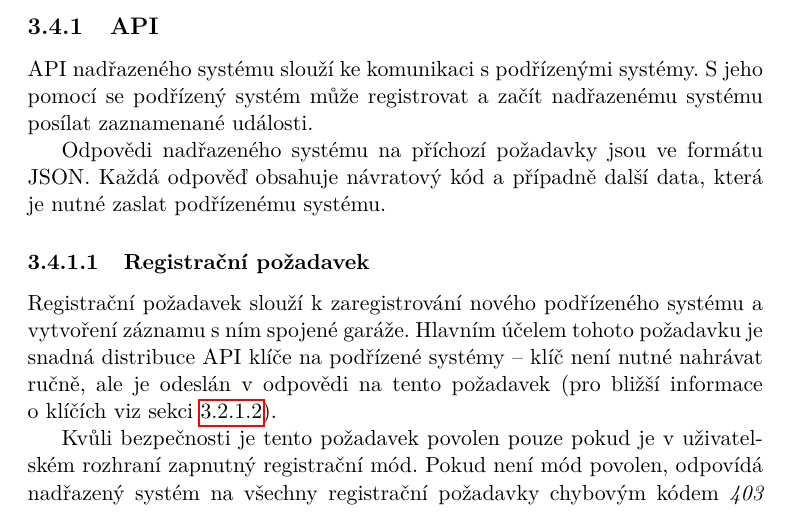
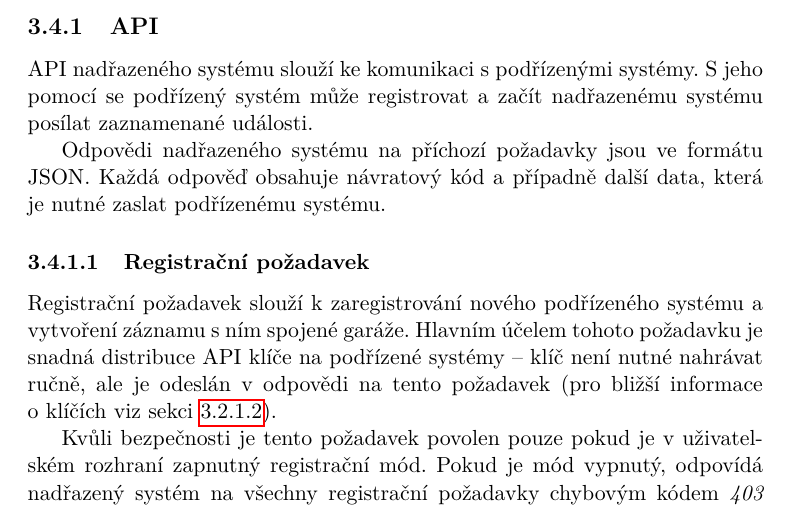
Before and after one commit to ggljzr/mi-dip, a LaTeX thesis (DP_Cervenka_Ondrej_2018.tex, which reads chapters/navrh.tex): part of page 48 of 75, cut so that both start at the same text. Compiled offline with pdfLaTeX.

Commit message:
small changes in api section

```diff
--- a/chapters/navrh.tex
+++ b/chapters/navrh.tex
@@ -216,7 +216,7 @@ Odpovědi nadřazeného systému na příchozí požadavky jsou ve formátu JSON
 
 Registrační požadavek slouží k~zaregistrování nového podřízeného systému a vytvoření záznamu s~ním spojené garáže. Hlavním účelem tohoto požadavku je snadná distribuce API klíče na podřízené systémy -- klíč není nutné nahrávat ručně, ale je odeslán v~odpovědi na tento požadavek (pro bližší informace o~klíčích viz sekci \ref{sec:de_apikeys}).
 
-Kvůli bezpečnosti je tento požadavek povolen pouze pokud je v~uživatelském rozhraní zapnutný registrační mód. Pokud není mód povolen, odpovídá nadřazený systém na všechny registrační požadavky chybovým kódem \textit{403 -- Forbidden}. Tím je částečně zabráněno registraci nežádoucích podřízených systémů.
+Kvůli bezpečnosti je tento požadavek povolen pouze pokud je v~uživatelském rozhraní zapnutný registrační mód. Pokud je mód vypnutý, odpovídá nadřazený systém na všechny registrační požadavky chybovým kódem \textit{403 -- Forbidden}. Tím je částečně zabráněno registraci nežádoucích podřízených systémů.
 
 Registrační požadavek má následující formát (zaslání registračního požadavku v~jazycke Python je popsáno v~ukázce \ref{lst:api_reg}):
 
```
